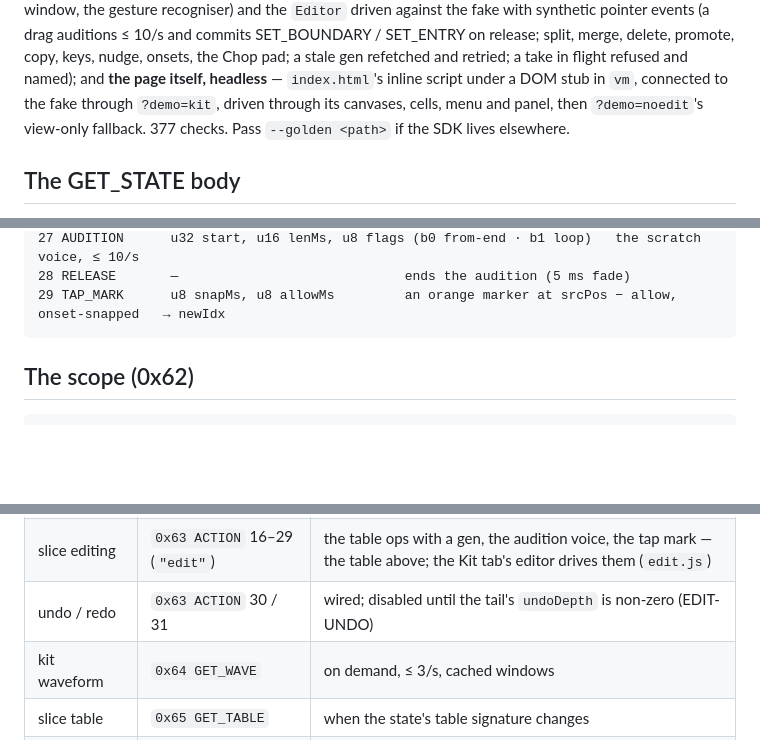
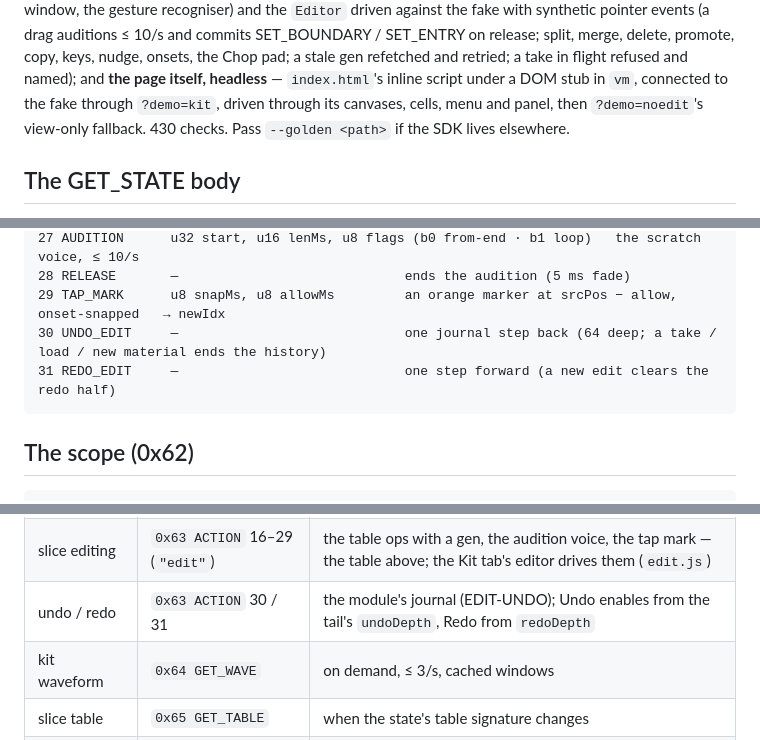
Before and after one commit to ErnestG4/Audiothurgist, a Markdown page: README.md, 3 parts joined by grey strips. GitHub-like rendering; blank space fills up the shorter version.

````diff
--- a/README.md
+++ b/README.md
@@ -277,7 +279,7 @@ merge, delete, promote, copy, keys, nudge, onsets, the Chop pad; a stale gen
 refetched and retried; a take in flight refused and named); and **the page
 itself, headless** — `index.html`'s inline script under a DOM stub in `vm`,
 connected to the fake through `?demo=kit`, driven through its canvases,
-cells, menu and panel, then `?demo=noedit`'s view-only fallback. 377
+cells, menu and panel, then `?demo=noedit`'s view-only fallback. 430
 checks. Pass `--golden <path>` if the SDK lives elsewhere.
 
 ## The GET_STATE body
@@ -369,6 +374,8 @@ per op (`editBoundary(link, i, pos, gen)` …) resolving
 27 AUDITION      u32 start, u16 lenMs, u8 flags (b0 from-end · b1 loop)   the scratch voice, ≤ 10/s
 28 RELEASE       —                             ends the audition (5 ms fade)
 29 TAP_MARK      u8 snapMs, u8 allowMs         an orange marker at srcPos − allow, onset-snapped   → newIdx
+30 UNDO_EDIT     —                             one journal step back (64 deep; a take / load / new material ends the history)
+31 REDO_EDIT     —                             one step forward (a new edit clears the redo half)
 ```
 
 ## The scope (0x62)
@@ -442,7 +449,7 @@ number of bells, B2 rings the next change, Brain knobs unused).
 | scope (Scope tab)        | `0x62 SCOPE` (body, `scope2`)     | ≤ 30 frames/s; audio 4 × 253 or out L + 3 jacks × 252 per request at max_body 1024; trigger, peak, at-pos, the jacks' own decimation |
 | buttons, punch, scrub    | `0x63 ACTION`                     | 0 dice · 1 reslice · 2 mute · 3 punch · 4 flow · 5 scrub · 6 load · 7 clear locks · 8 page · 9 rec arm(key) · 10 rec clear(key) · 11 key plays(0/1) · 12 looper undo · 13 looper clear · 14 save set · 15 load set |
 | slice editing            | `0x63 ACTION` 16–29 (`"edit"`)    | the table ops with a gen, the audition voice, the tap mark — the table above; the Kit tab's editor drives them (`edit.js`) |
-| undo / redo              | `0x63 ACTION` 30 / 31             | wired; disabled until the tail's `undoDepth` is non-zero (EDIT-UNDO) |
+| undo / redo              | `0x63 ACTION` 30 / 31             | the module's journal (EDIT-UNDO); Undo enables from the tail's `undoDepth`, Redo from `redoDepth` |
 | kit waveform             | `0x64 GET_WAVE`                   | on demand, ≤ 3/s, cached windows            |
 | slice table              | `0x65 GET_TABLE`                  | when the state's table signature changes    |
 | onset ticks              | `0x66 GET_HITS`                   | when `matGen` changes                        |
````
Also changed, not shown: other parts of README.md (+11 -6 lines).
